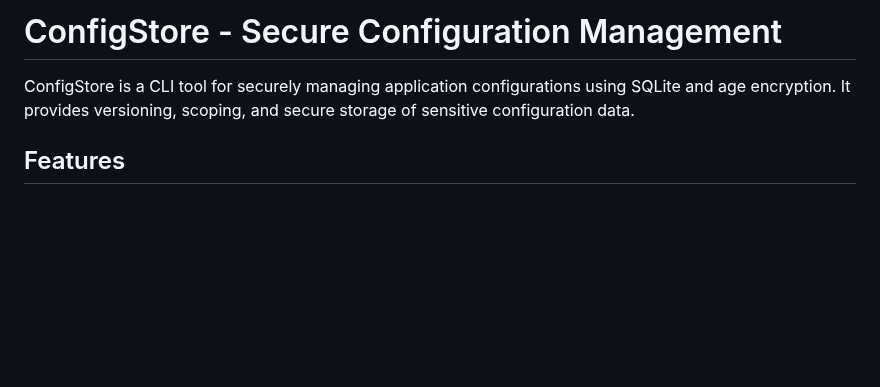
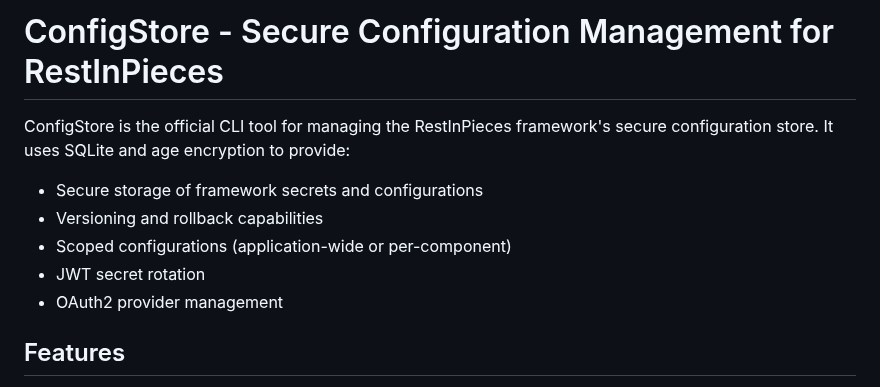
Before and after one commit to caasmo/restinpieces, a Markdown page: cmd/configstore/README.md, the part around the change. Rendered like a GitHub page; blank space fills up the shorter version.

Commit message:
docs: clarify ConfigStore is RestInPieces framework's secret store

```diff
--- a/cmd/configstore/README.md
+++ b/cmd/configstore/README.md
@@ -1,6 +1,12 @@
-# ConfigStore - Secure Configuration Management
+# ConfigStore - Secure Configuration Management for RestInPieces
 
-ConfigStore is a CLI tool for securely managing application configurations using SQLite and age encryption. It provides versioning, scoping, and secure storage of sensitive configuration data.
+ConfigStore is the official CLI tool for managing the RestInPieces framework's secure configuration store. It uses SQLite and age encryption to provide:
+
+- Secure storage of framework secrets and configurations
+- Versioning and rollback capabilities
+- Scoped configurations (application-wide or per-component)
+- JWT secret rotation
+- OAuth2 provider management
 
 ## Features
 
```
